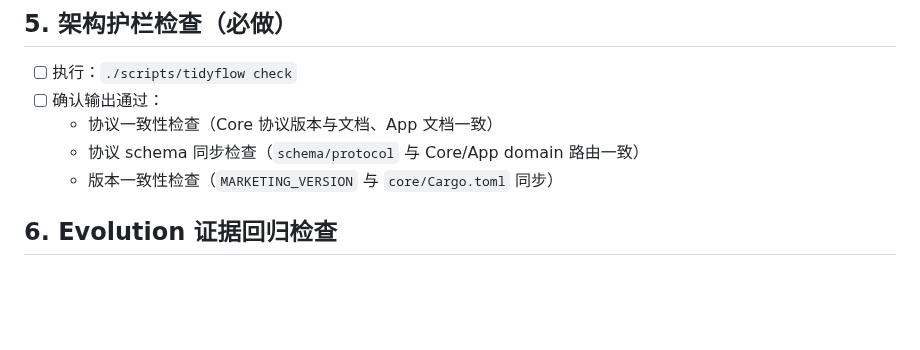
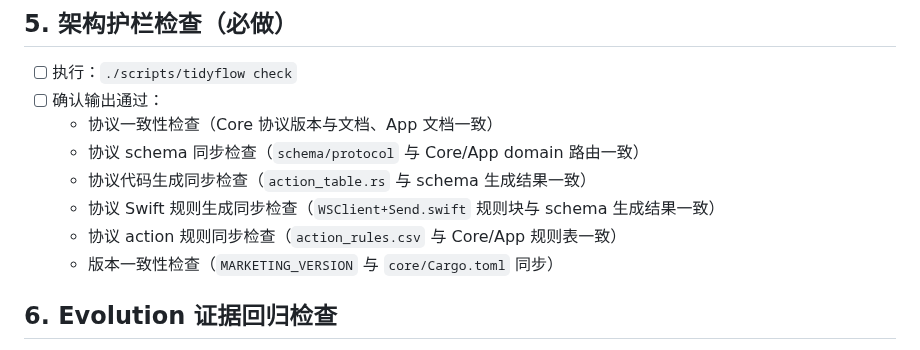
Before and after one commit to gitbobobo/tidyflow, a Markdown page: docs/RELEASE_CHECKLIST.md, the part around the change. Drawn GitHub-style; blank space fills up the shorter version.

Commit message:
docs: 更新协议文档说明 action 规则同步机制
- schema/protocol/v3/README.md 添加 action_rules.csv 说明和同步校验目标
- RELEASE_CHECKLIST.md 添加协议代码生成同步检查项

```diff
--- a/docs/RELEASE_CHECKLIST.md
+++ b/docs/RELEASE_CHECKLIST.md
@@ -46,6 +46,9 @@
 - [ ] 确认输出通过：
   - 协议一致性检查（Core 协议版本与文档、App 文档一致）
   - 协议 schema 同步检查（`schema/protocol` 与 Core/App domain 路由一致）
+  - 协议代码生成同步检查（`action_table.rs` 与 schema 生成结果一致）
+  - 协议 Swift 规则生成同步检查（`WSClient+Send.swift` 规则块与 schema 生成结果一致）
+  - 协议 action 规则同步检查（`action_rules.csv` 与 Core/App 规则表一致）
   - 版本一致性检查（`MARKETING_VERSION` 与 `core/Cargo.toml` 同步）
 
 ## 6. Evolution 证据回归检查
```
Also changed, not shown: 1 other file.
